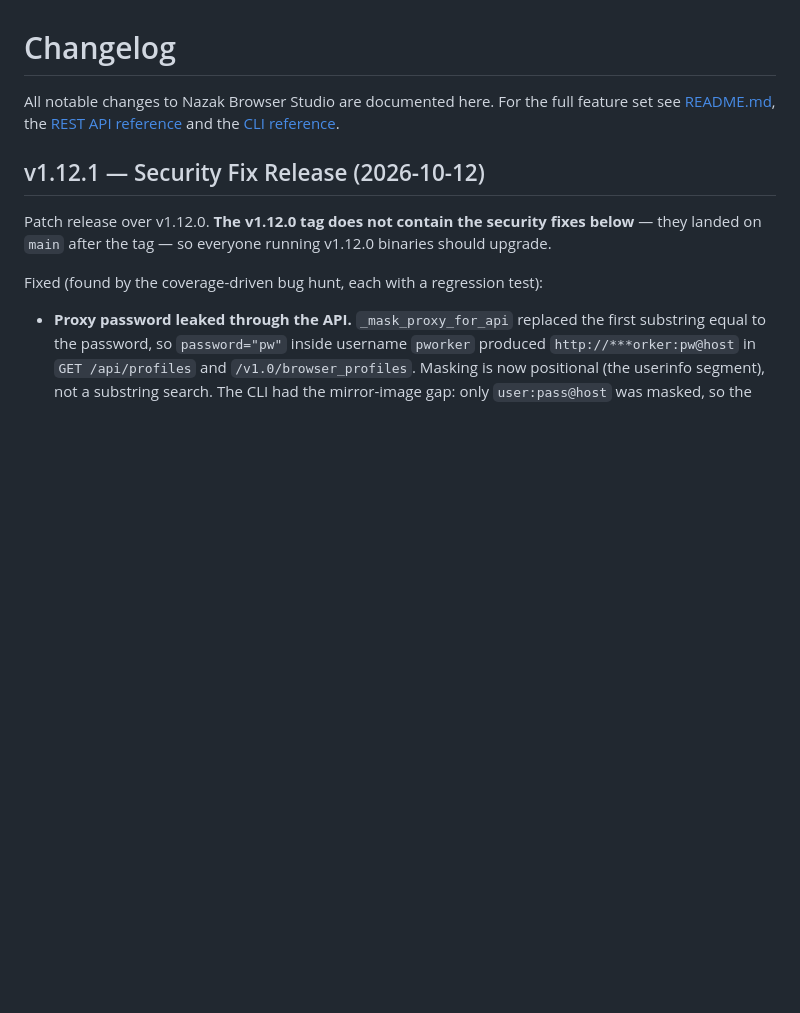
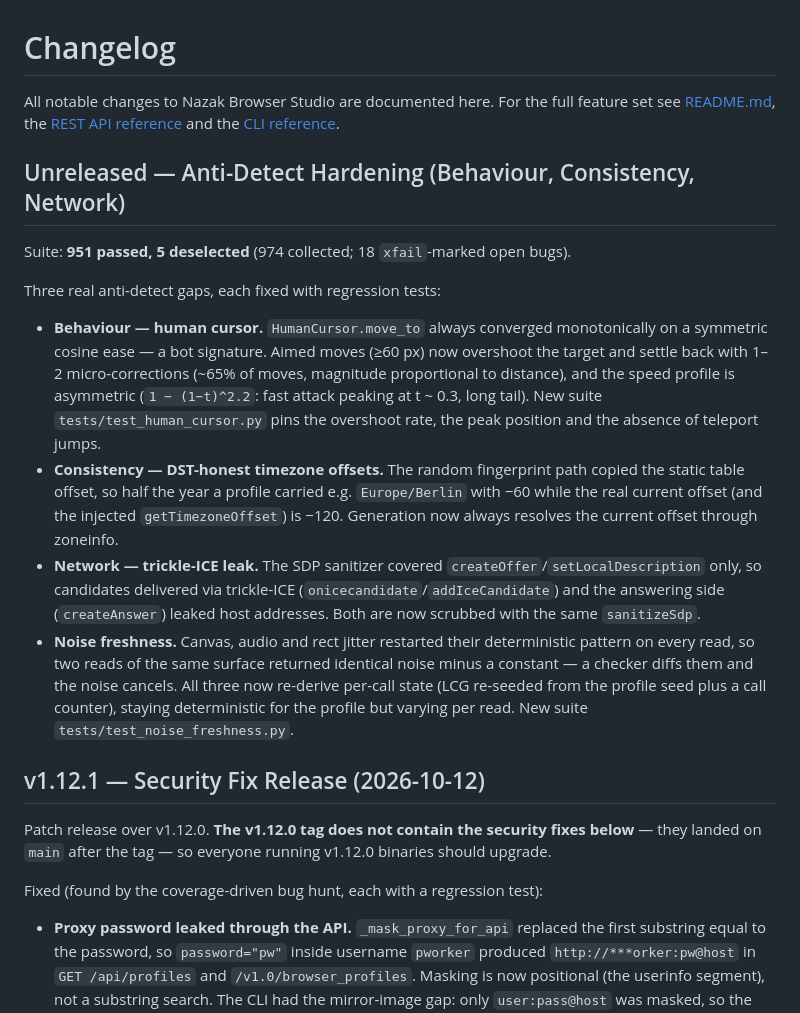
Before and after one commit to wwewtech/nazak-browser-studio, a Markdown page: CHANGELOG.md, the part around the change. GitHub-like rendering; blank space fills up the shorter version.

```diff
--- a/CHANGELOG.md
+++ b/CHANGELOG.md
@@ -1,6 +1,32 @@
 # Changelog
 
 All notable changes to Nazak Browser Studio are documented here. For the full feature set see [README.md](README.md), the [REST API reference](docs/API_REFERENCE.md) and the [CLI reference](docs/CLI_REFERENCE.md).
+
+## Unreleased — Anti-Detect Hardening (Behaviour, Consistency, Network)
+
+Suite: **951 passed, 5 deselected** (974 collected; 18 `xfail`-marked open bugs).
+
+Three real anti-detect gaps, each fixed with regression tests:
+
+- **Behaviour — human cursor.** `HumanCursor.move_to` always converged monotonically on a
+  symmetric cosine ease — a bot signature. Aimed moves (≥60 px) now overshoot the target and
+  settle back with 1–2 micro-corrections (~65% of moves, magnitude proportional to distance),
+  and the speed profile is asymmetric (`1 − (1−t)^2.2`: fast attack peaking at t ~ 0.3, long
+  tail). New suite `tests/test_human_cursor.py` pins the overshoot rate, the peak position and
+  the absence of teleport jumps.
+- **Consistency — DST-honest timezone offsets.** The random fingerprint path copied the static
+  table offset, so half the year a profile carried e.g. `Europe/Berlin` with −60 while the real
+  current offset (and the injected `getTimezoneOffset`) is −120. Generation now always resolves
+  the current offset through zoneinfo.
+- **Network — trickle-ICE leak.** The SDP sanitizer covered `createOffer`/`setLocalDescription`
+  only, so candidates delivered via trickle-ICE (`onicecandidate`/`addIceCandidate`) and the
+  answering side (`createAnswer`) leaked host addresses. Both are now scrubbed with the same
+  `sanitizeSdp`.
+- **Noise freshness.** Canvas, audio and rect jitter restarted their deterministic pattern on
+  every read, so two reads of the same surface returned identical noise minus a constant — a
+  checker diffs them and the noise cancels. All three now re-derive per-call state (LCG
+  re-seeded from the profile seed plus a call counter), staying deterministic for the profile
+  but varying per read. New suite `tests/test_noise_freshness.py`.
 
 ## v1.12.1 — Security Fix Release (2026-10-12)
 
```
Also changed, not shown: README.md (+7 -3 lines), docs/API_REFERENCE.md (+7 -6 lines).
